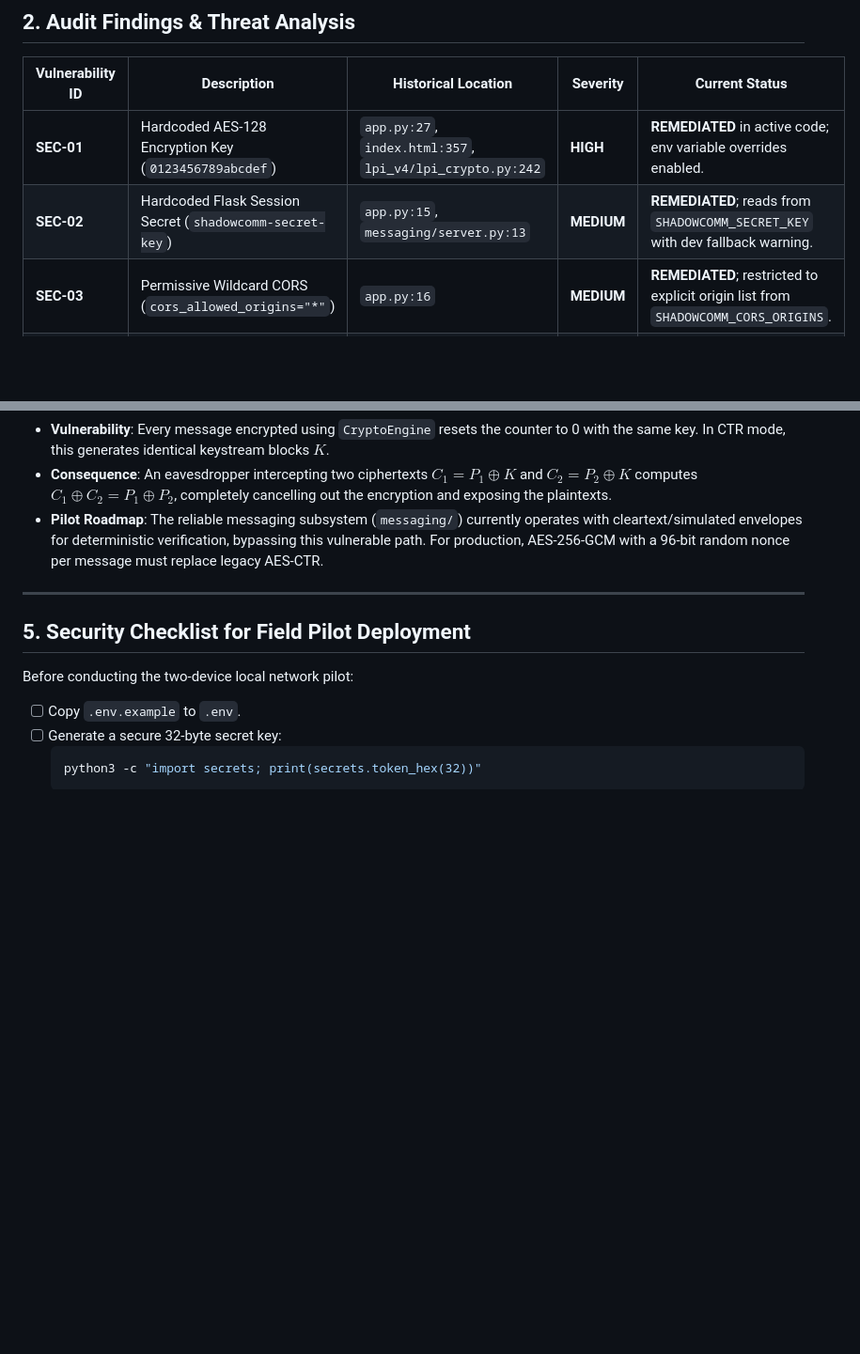
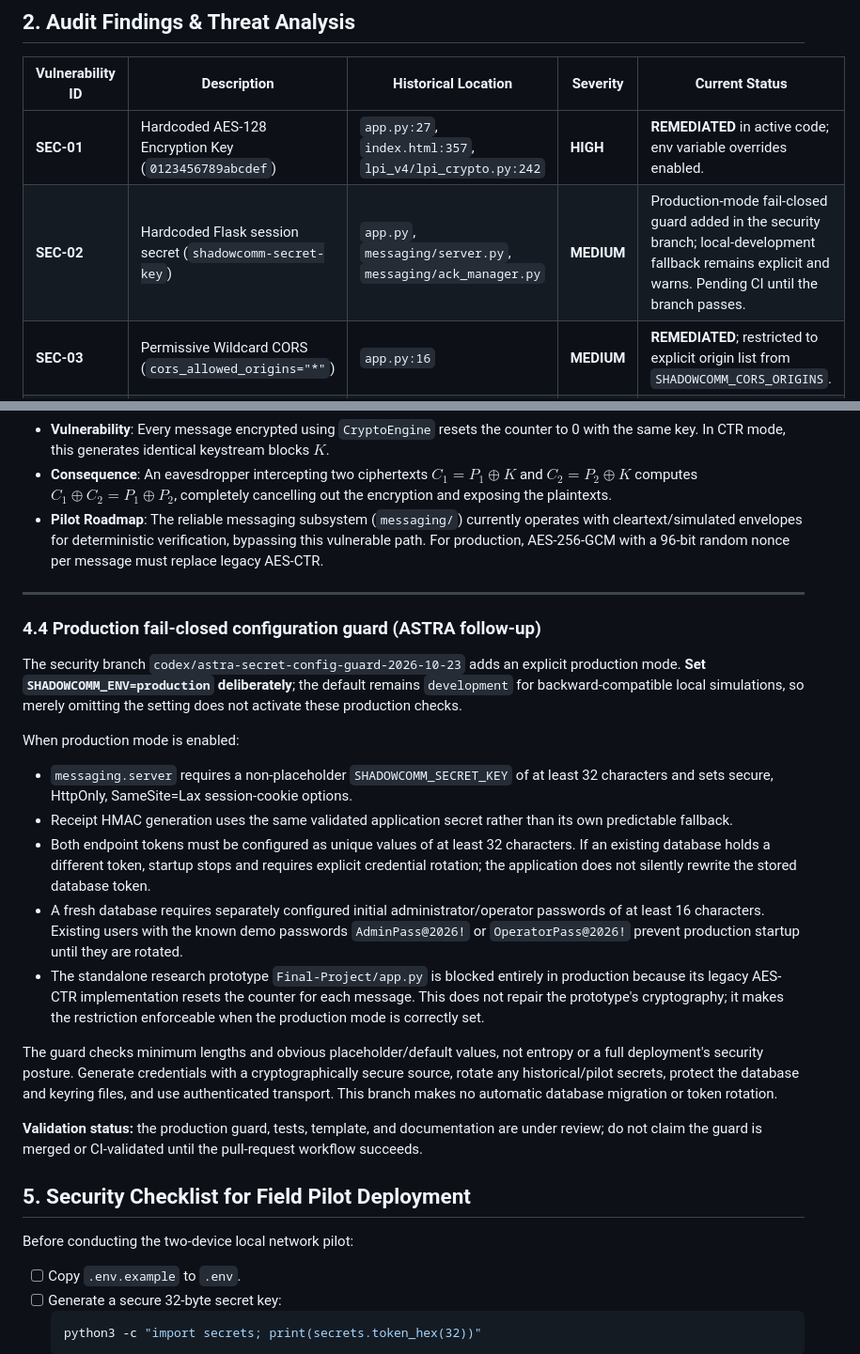
Before and after one commit to PriyalSingh23/PROJECT-ASTRA-, a Markdown page: Final-Project/docs/SECURITY_REMEDIATION.md, 2 parts joined by grey strips. Shown at 94% size. Rendered like a GitHub page; blank space fills up the shorter version.

Commit message:
docs(security): document production fail-closed guard

```diff
--- a/Final-Project/docs/SECURITY_REMEDIATION.md
+++ b/Final-Project/docs/SECURITY_REMEDIATION.md
@@ -20,7 +20,7 @@ This report documents the security audit conducted on the legacy and messaging s
 | Vulnerability ID | Description | Historical Location | Severity | Current Status |
 |---|---|---|---|---|
 | **SEC-01** | Hardcoded AES-128 Encryption Key (`0123456789abcdef`) | `app.py:27`, `index.html:357`, `lpi_v4/lpi_crypto.py:242` | **HIGH** | **REMEDIATED** in active code; env variable overrides enabled. |
-| **SEC-02** | Hardcoded Flask Session Secret (`shadowcomm-secret-key`) | `app.py:15`, `messaging/server.py:13` | **MEDIUM** | **REMEDIATED**; reads from `SHADOWCOMM_SECRET_KEY` with dev fallback warning. |
+| **SEC-02** | Hardcoded Flask session secret (`shadowcomm-secret-key`) | `app.py`, `messaging/server.py`, `messaging/ack_manager.py` | **MEDIUM** | Production-mode fail-closed guard added in the security branch; local-development fallback remains explicit and warns. Pending CI until the branch passes. |
 | **SEC-03** | Permissive Wildcard CORS (`cors_allowed_origins="*"`) | `app.py:16` | **MEDIUM** | **REMEDIATED**; restricted to explicit origin list from `SHADOWCOMM_CORS_ORIGINS`. |
 | **SEC-04** | Static Zero-Counter in AES-CTR (`Counter.new(128, initial_value=0)`) | `app.py:48`, `test_metrics.py:301` | **HIGH** | **DOCUMENTED**; keystream reuse vulnerability identified; pilot isolated. |
 | **SEC-05** | Unauthenticated API Message Ingestion | `messaging/api.py:48` | **HIGH** | **REMEDIATED**; added `verify_auth` endpoint and `X-Endpoint-Token` validation. |
@@ -95,6 +95,22 @@ cipher = AES.new(self.key, AES.MODE_CTR, counter=ctr)
 
 ---
 
+### 4.4 Production fail-closed configuration guard (ASTRA follow-up)
+
+The security branch `codex/astra-secret-config-guard-2026-10-23` adds an explicit production mode. **Set `SHADOWCOMM_ENV=production` deliberately**; the default remains `development` for backward-compatible local simulations, so merely omitting the setting does not activate these production checks.
+
+When production mode is enabled:
+
+- `messaging.server` requires a non-placeholder `SHADOWCOMM_SECRET_KEY` of at least 32 characters and sets secure, HttpOnly, SameSite=Lax session-cookie options.
+- Receipt HMAC generation uses the same validated application secret rather than its own predictable fallback.
+- Both endpoint tokens must be configured as unique values of at least 32 characters. If an existing database holds a different token, startup stops and requires explicit credential rotation; the application does not silently rewrite the stored database token.
+- A fresh database requires separately configured initial administrator/operator passwords of at least 16 characters. Existing users with the known demo passwords `AdminPass@2026!` or `OperatorPass@2026!` prevent production startup until they are rotated.
+- The standalone research prototype `Final-Project/app.py` is blocked entirely in production because its legacy AES-CTR implementation resets the counter for each message. This does not repair the prototype's cryptography; it makes the restriction enforceable when the production mode is correctly set.
+
+The guard checks minimum lengths and obvious placeholder/default values, not entropy or a full deployment's security posture. Generate credentials with a cryptographically secure source, rotate any historical/pilot secrets, protect the database and keyring files, and use authenticated transport. This branch makes no automatic database migration or token rotation.
+
+**Validation status:** the production guard, tests, template, and documentation are under review; do not claim the guard is merged or CI-validated until the pull-request workflow succeeds.
+
 ## 5. Security Checklist for Field Pilot Deployment
 
 Before conducting the two-device local network pilot:
```
